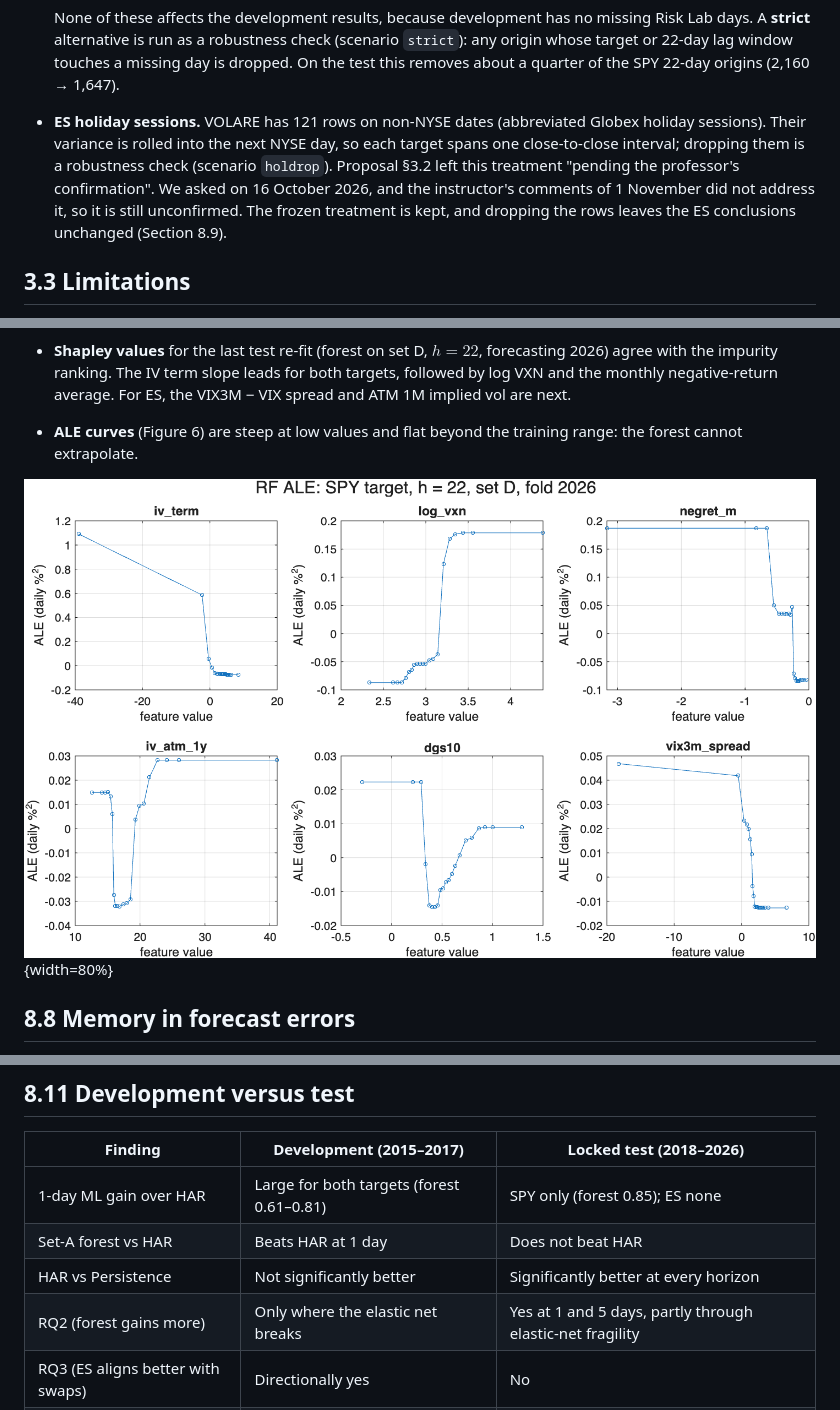
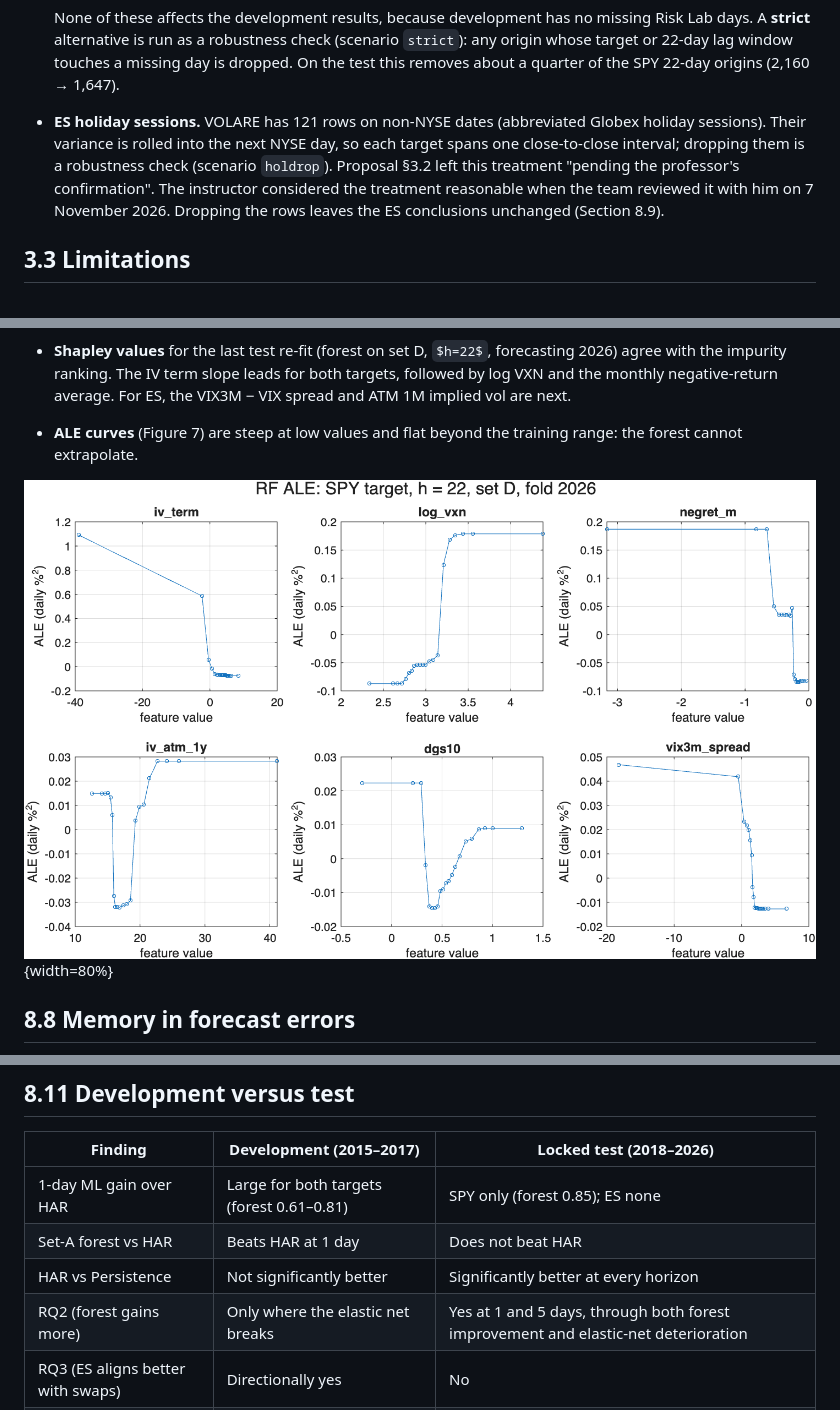
Before and after one commit to SGhuman123/Fordham-Advanced-ML-Realized-Volatility-Forecasting, a Markdown page: Report/RV_Forecasting_Report.md, 3 parts joined by grey strips. GitHub-like rendering; some formulas as TeX source.

```diff
--- a/Report/RV_Forecasting_Report.md
+++ b/Report/RV_Forecasting_Report.md
@@ -159,7 +159,7 @@ Pre-2005 Risk Lab data enter only a VIX-only robustness check.
   4. on a day when a daily input has no value (e.g. a bond holiday), its last published value is used for at most 5 sessions (10 for weekly series), which uses no future information. This departs from proposal §3.2, which says daily series "are not forward-filled". The rule was fixed before the test and is listed in Appendix B.
 
   None of these affects the development results, because development has no missing Risk Lab days. A **strict** alternative is run as a robustness check (scenario `strict`): any origin whose target or 22-day lag window touches a missing day is dropped. On the test this removes about a quarter of the SPY 22-day origins (2,160 → 1,647).
-- **ES holiday sessions.** VOLARE has 121 rows on non-NYSE dates (abbreviated Globex holiday sessions). Their variance is rolled into the next NYSE day, so each target spans one close-to-close interval; dropping them is a robustness check (scenario `holdrop`). Proposal §3.2 left this treatment "pending the professor's confirmation". We asked on 16 October 2026, and the instructor's comments of 1 November did not address it, so it is still unconfirmed. The frozen treatment is kept, and dropping the rows leaves the ES conclusions unchanged (Section 8.9).
+- **ES holiday sessions.** VOLARE has 121 rows on non-NYSE dates (abbreviated Globex holiday sessions). Their variance is rolled into the next NYSE day, so each target spans one close-to-close interval; dropping them is a robustness check (scenario `holdrop`). Proposal §3.2 left this treatment "pending the professor's confirmation". The instructor considered the treatment reasonable when the team reviewed it with him on 7 November 2026. Dropping the rows leaves the ES conclusions unchanged (Section 8.9).
 
 ## 3.3 Limitations
 
@@ -701,5 +711,5 @@ Averaged over the nine test re-fits (impurity importance for the forests, coeffi
 - **Fractional differencing in the test re-fits:** the 10Y yield and the 10Y − 3M spread are differenced in every re-fit ($d^*$ 0.10–0.40, retained correlation 0.96–0.97), and ATM 1Y implied vol in a third of them. Every other input passes ADF undifferenced.
 
 - **Shapley values** for the last test re-fit (forest on set D, $h=22$, forecasting 2026) agree with the impurity ranking. The IV term slope leads for both targets, followed by log VXN and the monthly negative-return average. For ES, the VIX3M − VIX spread and ATM 1M implied vol are next.
-- **ALE curves** (Figure 6) are steep at low values and flat beyond the training range: the forest cannot extrapolate.
+- **ALE curves** (Figure 7) are steep at low values and flat beyond the training range: the forest cannot extrapolate.
 
@@ -796,7 +806,7 @@ What the checks show:
 | 1-day ML gain over HAR | Large for both targets (forest 0.61–0.81) | SPY only (forest 0.85); ES none |
 | Set-A forest vs HAR | Beats HAR at 1 day | Does not beat HAR |
 | HAR vs Persistence | Not significantly better | Significantly better at every horizon |
-| RQ2 (forest gains more) | Only where the elastic net breaks | Yes at 1 and 5 days, partly through elastic-net fragility |
+| RQ2 (forest gains more) | Only where the elastic net breaks | Yes at 1 and 5 days, through both forest improvement and elastic-net deterioration |
 | RQ3 (ES aligns better with swaps) | Directionally yes | No |
 | Gains grow with the horizon | No | No |
 
```
Also changed, not shown: other parts of Report/RV_Forecasting_Report.md (+14 -4 lines), Code/README.md (+1 -0 lines), docs/Project_Guide.md (+5 -5 lines), Report/figures/importance_test_SPY_h1.png (added), 1 other file.
